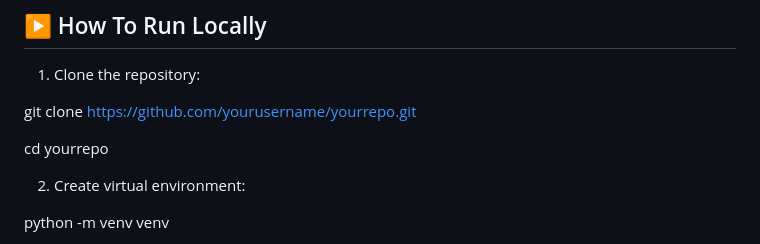
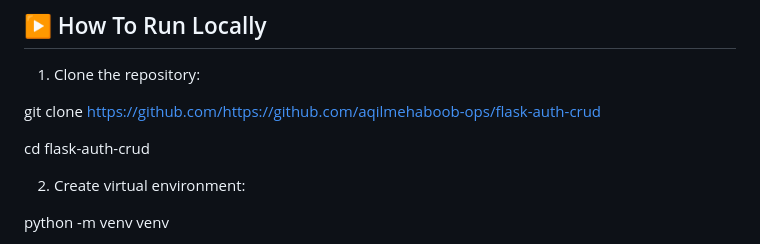
Before and after one commit to aqilmehaboob-ops/flask-auth-crud, a Markdown page: README.md, the part around the change. GitHub-like rendering.

Commit message:
Update clone command and repository directory

```diff
--- a/README.md
+++ b/README.md
@@ -107,9 +107,9 @@ One User → Many Expenses
 1. Clone the repository:
 
 
-git clone https://github.com/yourusername/yourrepo.git
+git clone https://github.com/https://github.com/aqilmehaboob-ops/flask-auth-crud
 
-cd yourrepo
+cd flask-auth-crud
 
 
 2. Create virtual environment:
```
